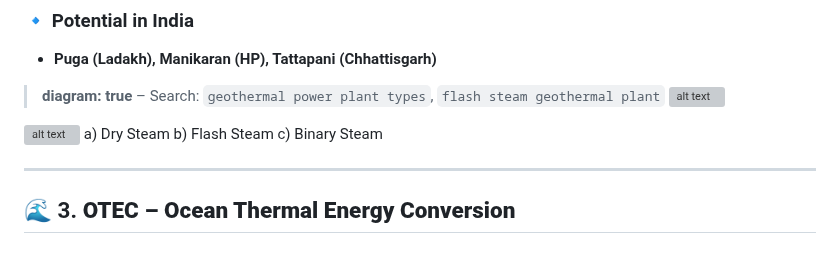
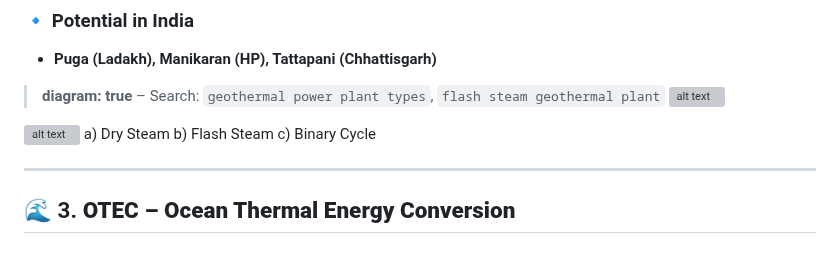
Before and after one commit to nakuldevmv/todos, a Markdown page: activemd/res.md, the part around the change. Drawn GitHub-style; grey boxes are pictures that could not be loaded.

Commit message:
Update geothermal power plant types diagram for accuracy

```diff
--- a/activemd/res.md
+++ b/activemd/res.md
@@ -856,7 +856,7 @@ Device used for biomass gasification.
 ![alt text](https://www.researchgate.net/publication/351120404/figure/fig2/AS%3A1027427102883843%401621969118649/Types-of-geothermal-power-plants-a-dry-steam-geothermal-plant-b-flash-steam.png)
 a) Dry Steam
 b) Flash Steam
-c) Binary Steam
+c) Binary Cycle
 
 ---
 
```
